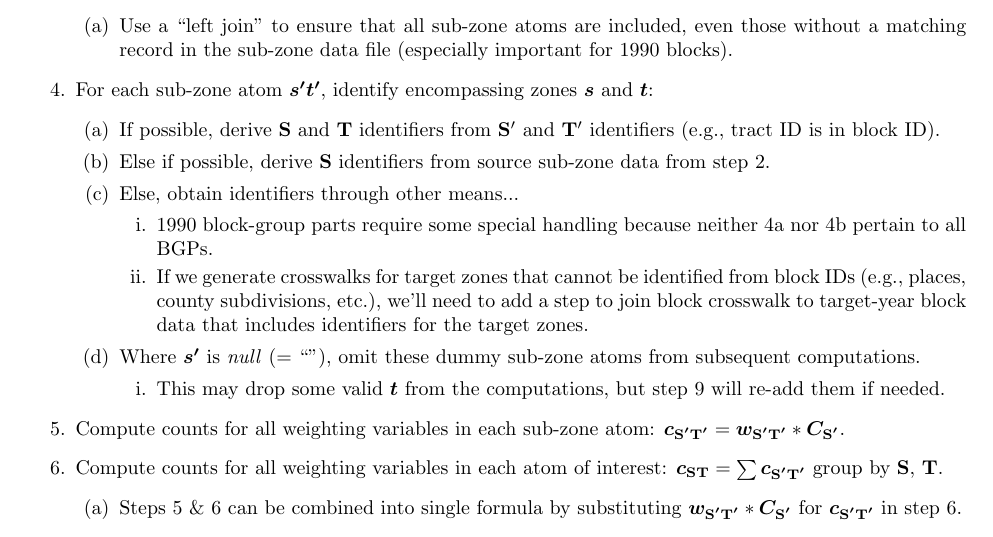
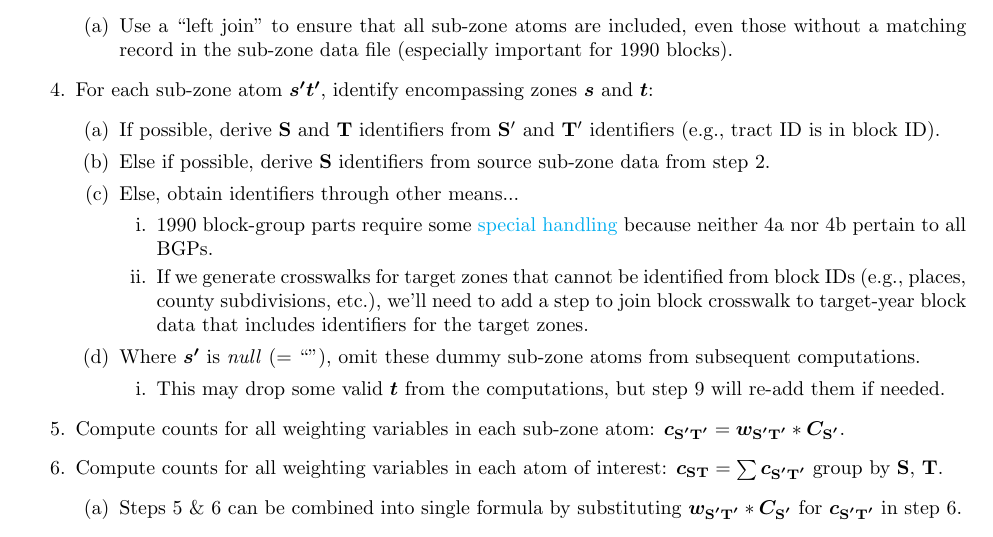
Before and after one commit to ipums/nhgisxwalk, a LaTeX document (resources/general-crosswalk-construction-framework.tex): part of page 2 of 2, cut so that both start at the same text. Compiled offline with pdfLaTeX.

Commit message:
updating resource docs

```diff
--- a/resources/general-crosswalk-construction-framework.tex
+++ b/resources/general-crosswalk-construction-framework.tex
@@ -3,6 +3,13 @@
 \usepackage[left=2.50cm, right=2.50cm, top=2.50cm, bottom=2.50cm]{geometry}
 \usepackage{enumitem}
 \usepackage{bm}
+\usepackage{hyperref}
+\hypersetup{
+    colorlinks=true,
+    linkcolor=blue,
+    filecolor=magenta,
+    urlcolor=cyan,
+}
 
 \title{General Crosswalk Construction Framework}
 \author{Jonathon Schroeder and James Gaboardi}
@@ -82,7 +89,7 @@ Generate a crosswalk $\bm{X_{\mathbf{ST}}}$ ...
     \item Else if possible, derive $\mathbf{S}$ identifiers from source sub-zone data from step 2.
     \item Else, obtain identifiers through other means...
       \begin{enumerate}
-      \item 1990 block-group parts require some special handling because neither 4a nor 4b pertain to all BGPs.
+      \item 1990 block-group parts require some \href{https://github.com/jGaboardi/nhgisxwalk/blob/master/resources/handling-1990-no-data-blocks-in-crosswalks.pdf}{special handling} because neither 4a nor 4b pertain to all BGPs.
       \item If we generate crosswalks for target zones that cannot be identified from block IDs (e.g., places, county subdivisions, etc.), we'll need to add a step to join block crosswalk to target-year block data that includes identifiers for the target zones.
      \end{enumerate}
    \item Where $\bm{s^\prime}$ is \textit{null} (= ``''), omit these dummy sub-zone atoms from subsequent computations.
```
Also changed, not shown: resources/handling-1990-no-data-blocks-in-crosswalks.tex (+1 -1 lines), resources/general-crosswalk-construction-framework.pdf, resources/handling-1990-no-data-blocks-in-crosswalks.pdf.
